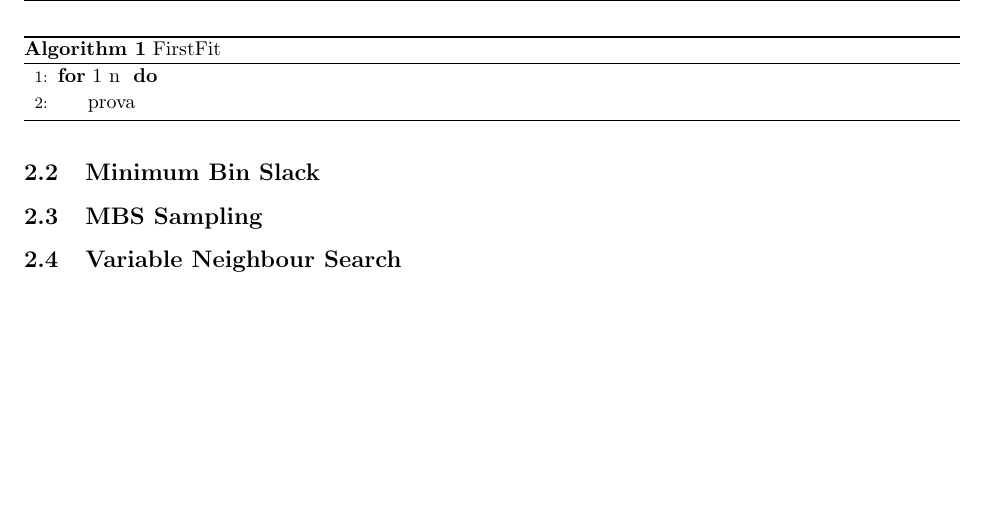
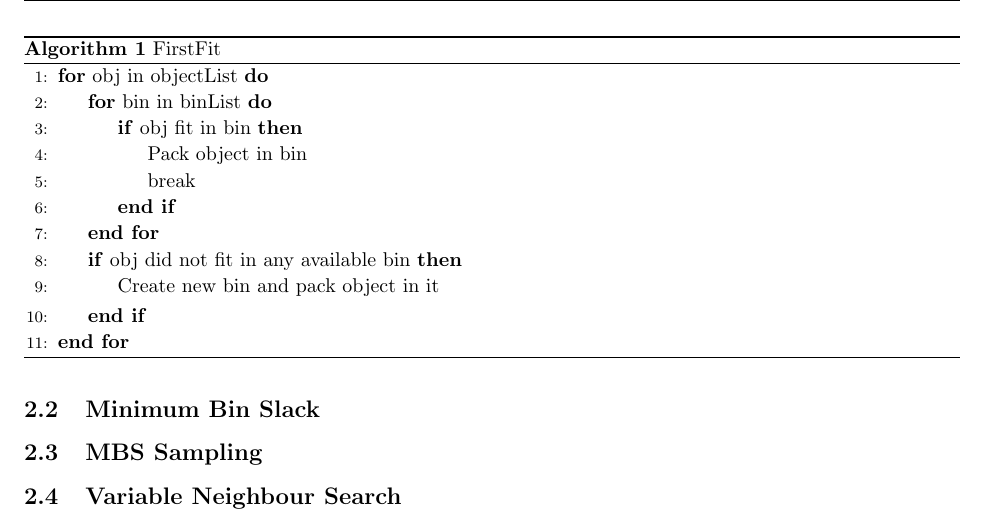
Before and after one commit to AikawaKai/BinPackingProblem, a LaTeX document (Relazione/relation.tex): part of page 5 of 5, cut so that both start at the same text. Compiled offline with pdfLaTeX.

Commit message:
added pseudo algorithm

```diff
--- a/Relazione/relation.tex
+++ b/Relazione/relation.tex
@@ -198,9 +198,21 @@ Tale algoritmo è molto banale, e si basa sull'idea greedy che, scorrendo iterat
 \begin{algorithm}
 \caption{FirstFit}\label{FirstFit}
 \begin{algorithmic}[1]
-\For {1  n }
-\State {prova}
+\For {obj in objectList}
+\For {bin in binList}
+\If {obj fit in bin}
+\State Pack object in bin
+\State break
+\EndIf
+\State{\textbf{end if}}
 \EndFor
+\State{\textbf{end for}}
+\If {obj did not fit in any available bin}
+\State Create new bin and pack object in it
+\EndIf
+\State{\textbf{end if}}
+\EndFor
+\State{\textbf{end for}}
 \end{algorithmic}
 \end{algorithm}
 
```
Also changed, not shown: Relazione/relation.pdf, 2 other files.
